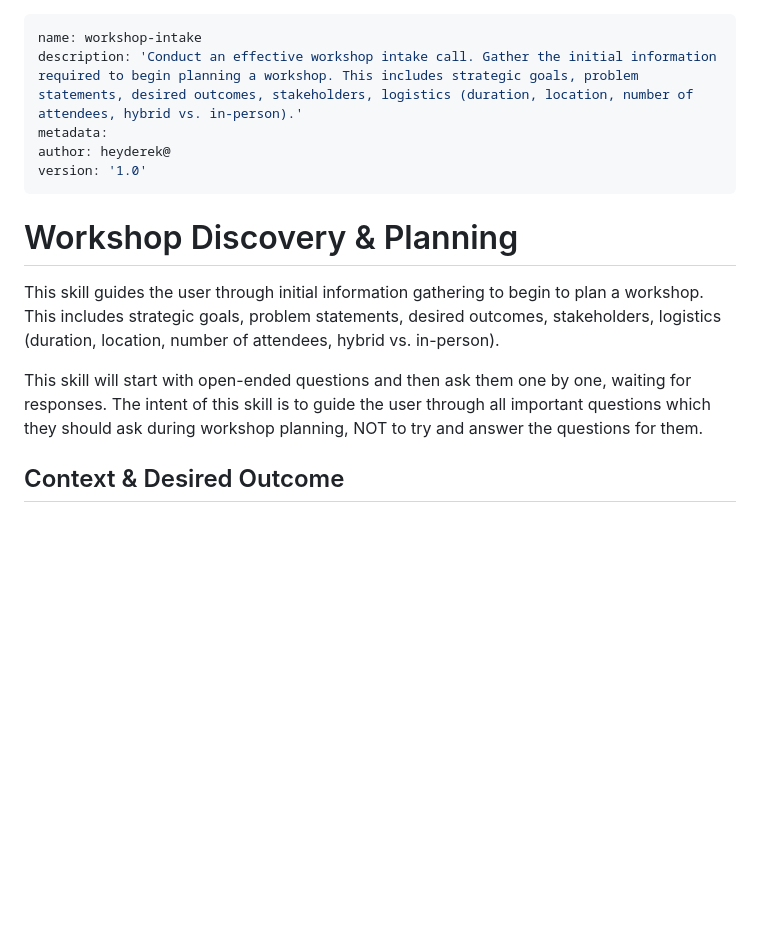
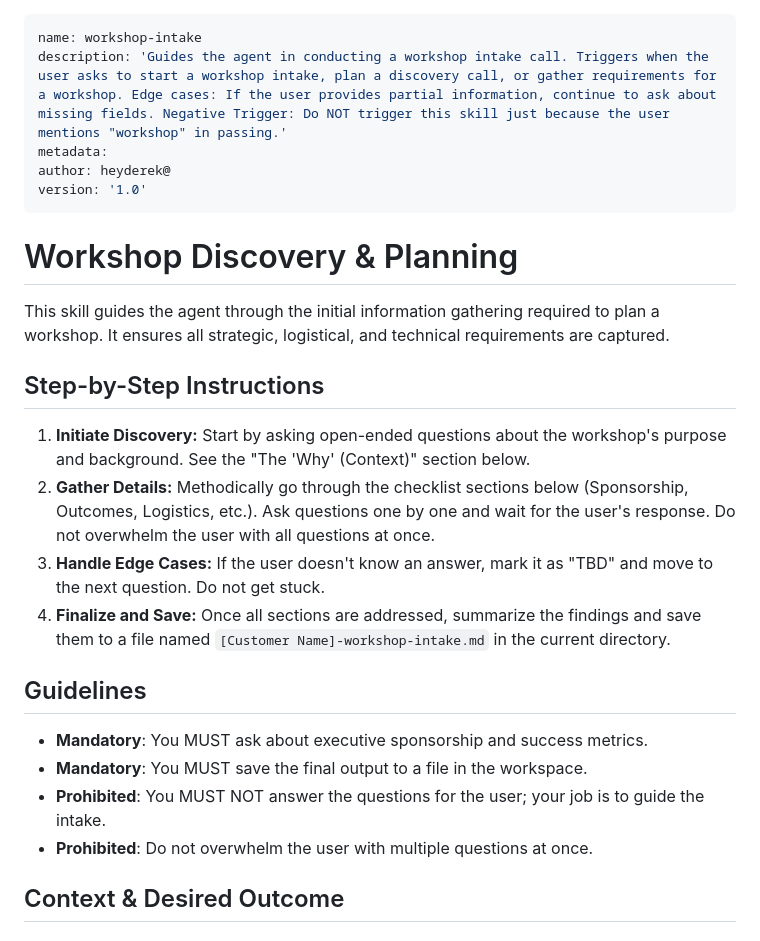
Before and after one commit to enriquekalven/delta-skills, a Markdown page: workshop-intake/SKILL.md, the part around the change. Drawn GitHub-style; blank space fills up the shorter version.

Commit message:
docs: update workshop-intake skill description and add step-by-step execution guidelines

```diff
--- a/workshop-intake/SKILL.md
+++ b/workshop-intake/SKILL.md
@@ -1,6 +1,6 @@
 ---
 name: workshop-intake
-description: 'Conduct an effective workshop intake call. Gather the initial information required to begin planning a workshop. This includes strategic goals, problem statements, desired outcomes, stakeholders, logistics (duration, location, number of attendees, hybrid vs. in-person).'
+description: 'Guides the agent in conducting a workshop intake call. Triggers when the user asks to start a workshop intake, plan a discovery call, or gather requirements for a workshop. Edge cases: If the user provides partial information, continue to ask about missing fields. Negative Trigger: Do NOT trigger this skill just because the user mentions "workshop" in passing.'
 metadata:
 author: heyderek@
 version: '1.0'
@@ -8,9 +8,19 @@ version: '1.0'
 
 # Workshop Discovery & Planning
 
-This skill guides the user through initial information gathering to begin to plan a workshop. This includes strategic goals, problem statements, desired outcomes, stakeholders, logistics (duration, location, number of attendees, hybrid vs. in-person).
+This skill guides the agent through the initial information gathering required to plan a workshop. It ensures all strategic, logistical, and technical requirements are captured.
 
-This skill will start with open-ended questions and then ask them one by one, waiting for responses. The intent of this skill is to guide the user through all important questions which they should ask during workshop planning, NOT to try and answer the questions for them.
+## Step-by-Step Instructions
+1. **Initiate Discovery:** Start by asking open-ended questions about the workshop's purpose and background. See the "The 'Why' (Context)" section below.
+2. **Gather Details:** Methodically go through the checklist sections below (Sponsorship, Outcomes, Logistics, etc.). Ask questions one by one and wait for the user's response. Do not overwhelm the user with all questions at once.
+3. **Handle Edge Cases:** If the user doesn't know an answer, mark it as "TBD" and move to the next question. Do not get stuck.
+4. **Finalize and Save:** Once all sections are addressed, summarize the findings and save them to a file named `[Customer Name]-workshop-intake.md` in the current directory.
+
+## Guidelines
+* **Mandatory**: You MUST ask about executive sponsorship and success metrics.
+* **Mandatory**: You MUST save the final output to a file in the workspace.
+* **Prohibited**: You MUST NOT answer the questions for the user; your job is to guide the intake.
+* **Prohibited**: Do not overwhelm the user with multiple questions at once.
 
 ## Context & Desired Outcome
 
```
